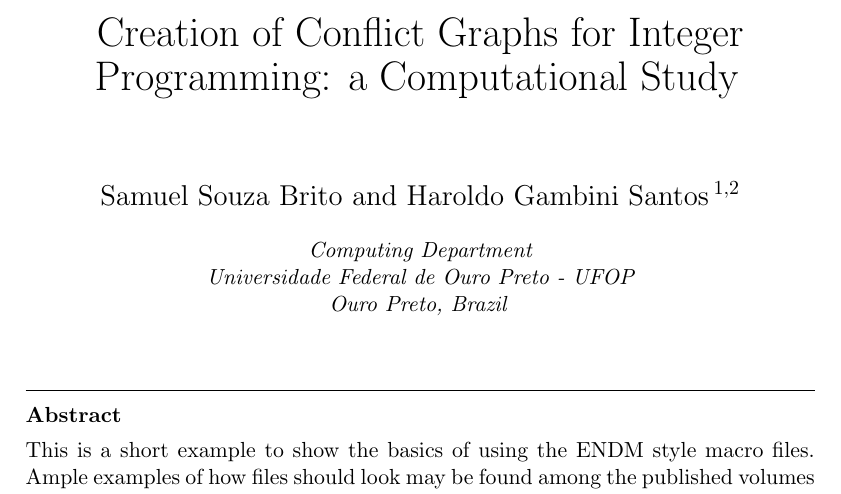
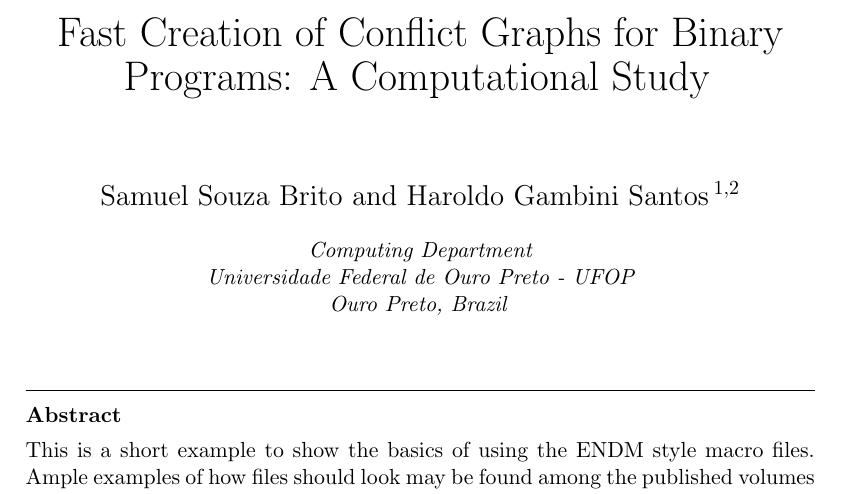
Before and after one commit to h-g-s/npsep, a LaTeX document (doc/LAGOS 2015/lagos.tex): part of page 1 of 6, cut so that both start at the same text. Compiled offline with pdfLaTeX; a LaTeX package or settings file that is missing is left out.

Commit message:
title changed

```diff
--- a/doc/LAGOS 2015/lagos.tex
+++ b/doc/LAGOS 2015/lagos.tex
@@ -32,7 +32,7 @@
 
 \begin{frontmatter}
 
-\title{Creation of Conflict Graphs for Integer Programming: a Computational Study}
+\title{Fast Creation of Conflict Graphs for Binary Programs: A Computational Study}
 
 \author{Samuel Souza Brito\thanksref{myemail} \and Haroldo Gambini Santos\thanksref{coemail}}
 
```
Also changed, not shown: doc/LAGOS 2015/lagos.pdf.
